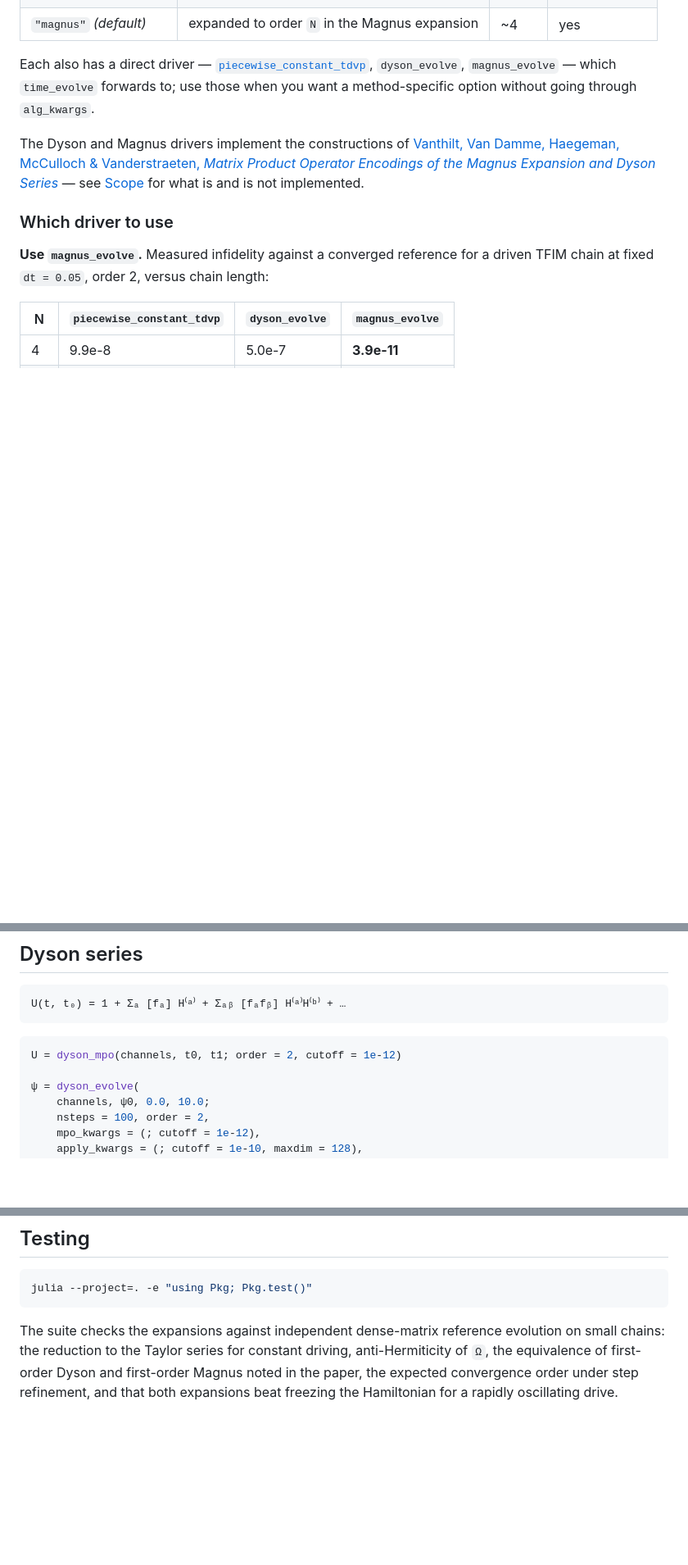
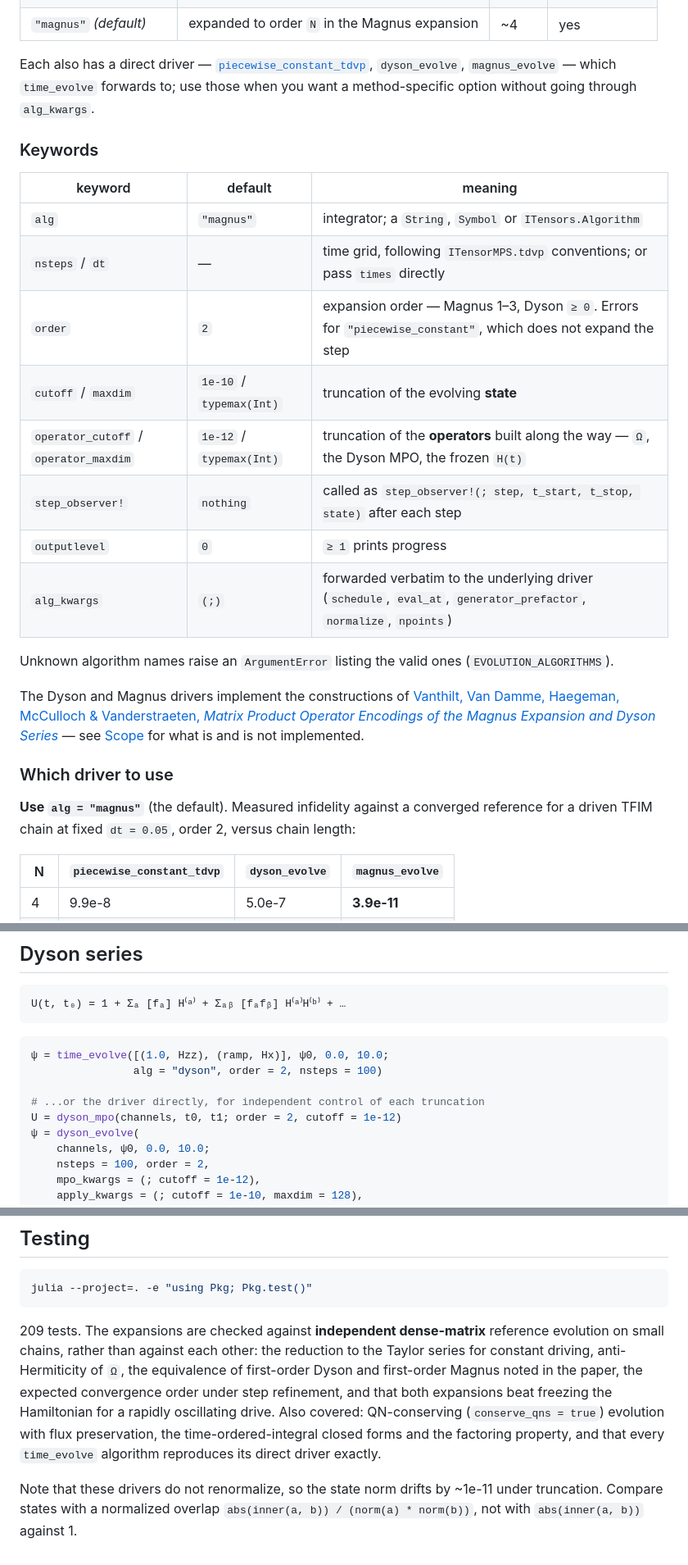
Before and after one commit to JaydevSR/ITensorTDMPO.jl, a Markdown page: README.md, 3 parts joined by grey strips. Shown at 82% size. Drawn GitHub-style; blank space fills up the shorter version.

````diff
--- a/README.md
+++ b/README.md
@@ -60,6 +63,22 @@ Each also has a direct driver — [`piecewise_constant_tdvp`](#piecewise-constan
 `dyson_evolve`, `magnus_evolve` — which `time_evolve` forwards to; use those
 when you want a method-specific option without going through `alg_kwargs`.
 
+### Keywords
+
+| keyword | default | meaning |
+|---|---|---|
+| `alg` | `"magnus"` | integrator; a `String`, `Symbol` or `ITensors.Algorithm` |
+| `nsteps` / `dt` | — | time grid, following `ITensorMPS.tdvp` conventions; or pass `times` directly |
+| `order` | `2` | expansion order — Magnus 1–3, Dyson `≥ 0`. Errors for `"piecewise_constant"`, which does not expand the step |
+| `cutoff` / `maxdim` | `1e-10` / `typemax(Int)` | truncation of the evolving **state** |
+| `operator_cutoff` / `operator_maxdim` | `1e-12` / `typemax(Int)` | truncation of the **operators** built along the way — `Ω`, the Dyson MPO, the frozen `H(t)` |
+| `step_observer!` | `nothing` | called as `step_observer!(; step, t_start, t_stop, state)` after each step |
+| `outputlevel` | `0` | `≥ 1` prints progress |
+| `alg_kwargs` | `(;)` | forwarded verbatim to the underlying driver (`schedule`, `eval_at`, `generator_prefactor`, `normalize`, `npoints`) |
+
+Unknown algorithm names raise an `ArgumentError` listing the valid ones
+(`EVOLUTION_ALGORITHMS`).
+
 The Dyson and Magnus drivers implement the constructions of
 [Vanthilt, Van Damme, Haegeman, McCulloch & Vanderstraeten,
 *Matrix Product Operator Encodings of the Magnus Expansion and Dyson
@@ -68,8 +87,9 @@ is and is not implemented.
 
 ### Which driver to use
 
-**Use `magnus_evolve`.** Measured infidelity against a converged reference
-for a driven TFIM chain at fixed `dt = 0.05`, order 2, versus chain length:
+**Use `alg = "magnus"`** (the default). Measured infidelity against a
+converged reference for a driven TFIM chain at fixed `dt = 0.05`, order 2,
+versus chain length:
 
 | N | `piecewise_constant_tdvp` | `dyson_evolve` | `magnus_evolve` |
 |---|---|---|---|
@@ -286,8 +337,11 @@ U(t, t₀) = 1 + Σₐ [fₐ] H⁽ᵃ⁾ + Σₐᵦ [fₐfᵦ] H⁽ᵃ⁾H⁽ᵇ
 ```
 
 ```julia
+ψ = time_evolve([(1.0, Hzz), (ramp, Hx)], ψ0, 0.0, 10.0;
+                alg = "dyson", order = 2, nsteps = 100)
+
+# ...or the driver directly, for independent control of each truncation
 U = dyson_mpo(channels, t0, t1; order = 2, cutoff = 1e-12)
-
 ψ = dyson_evolve(
     channels, ψ0, 0.0, 10.0;
     nsteps = 100, order = 2,
@@ -389,9 +446,18 @@ you never want the thermodynamic limit.
 julia --project=. -e "using Pkg; Pkg.test()"
 ```
 
-The suite checks the expansions against independent dense-matrix reference
-evolution on small chains: the reduction to the Taylor series for constant
-driving, anti-Hermiticity of `Ω`, the equivalence of first-order Dyson and
-first-order Magnus noted in the paper, the expected convergence order under
-step refinement, and that both expansions beat freezing the Hamiltonian for
-a rapidly oscillating drive.
+209 tests. The expansions are checked against **independent dense-matrix**
+reference evolution on small chains, rather than against each other: the
+reduction to the Taylor series for constant driving, anti-Hermiticity of
+`Ω`, the equivalence of first-order Dyson and first-order Magnus noted in
+the paper, the expected convergence order under step refinement, and that
+both expansions beat freezing the Hamiltonian for a rapidly oscillating
+drive. Also covered: QN-conserving (`conserve_qns = true`) evolution with
+flux preservation, the time-ordered-integral closed forms and the
+factoring property, and that every `time_evolve` algorithm reproduces its
+direct driver exactly.
+
+Note that these drivers do not renormalize, so the state norm drifts by
+~1e-11 under truncation. Compare states with a normalized overlap
+`abs(inner(a, b)) / (norm(a) * norm(b))`, not with `abs(inner(a, b))`
+against 1.
````
Also changed, not shown: other parts of README.md (+57 -20 lines).
